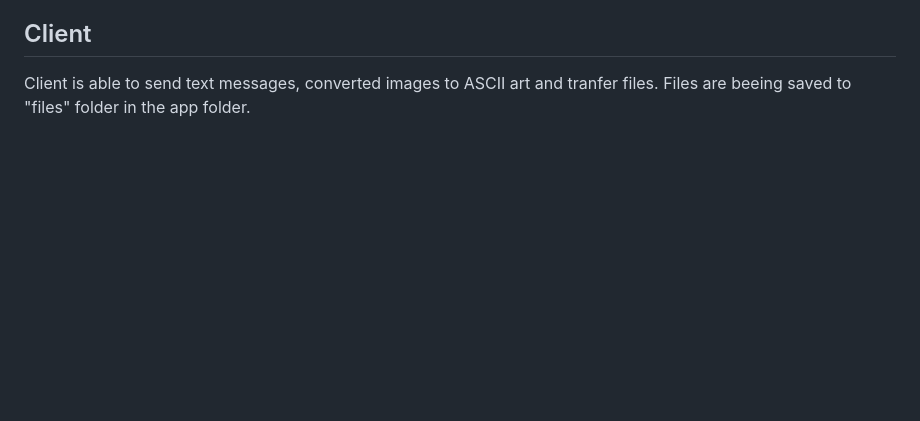
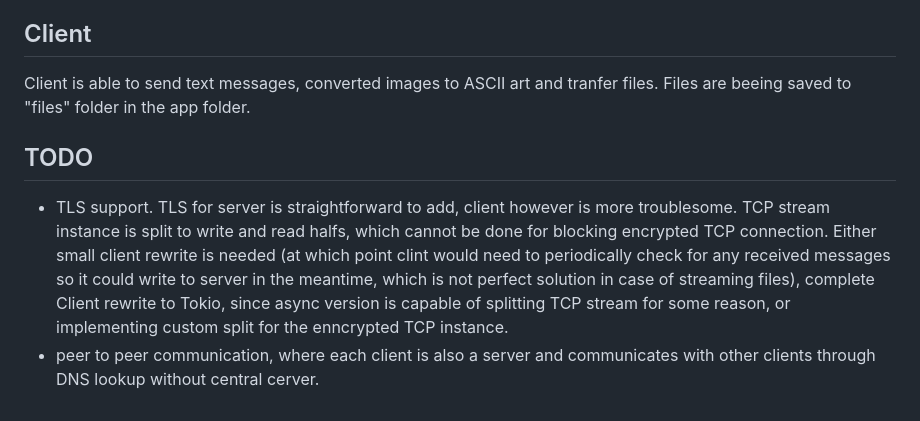
Before and after one commit to vacekto/ChatApp, a Markdown page: README.md, the part around the change. Rendered like a GitHub page; blank space fills up the shorter version.

```diff
--- a/README.md
+++ b/README.md
@@ -39,3 +39,7 @@ Listens for events from clients for DB fetching and responds with oneshot transm
 
 ## Client
 Client is able to send text messages, converted images to ASCII art and tranfer files. Files are beeing saved to "files" folder in the app folder.
+
+## TODO
+- TLS support. TLS for server is straightforward to add, client however is more troublesome. TCP stream instance is split to write and read halfs, which cannot be done for blocking encrypted TCP connection. Either small client rewrite is needed (at which point clint would need to periodically check for any received messages so it could write to server in the meantime, which is not perfect solution in case of streaming files), complete Client rewrite to Tokio, since async version is capable of splitting TCP stream for some reason, or implementing custom split for the enncrypted TCP instance.
+- peer to peer communication, where each client is also a server and communicates with other clients through DNS lookup without central cerver.
```
